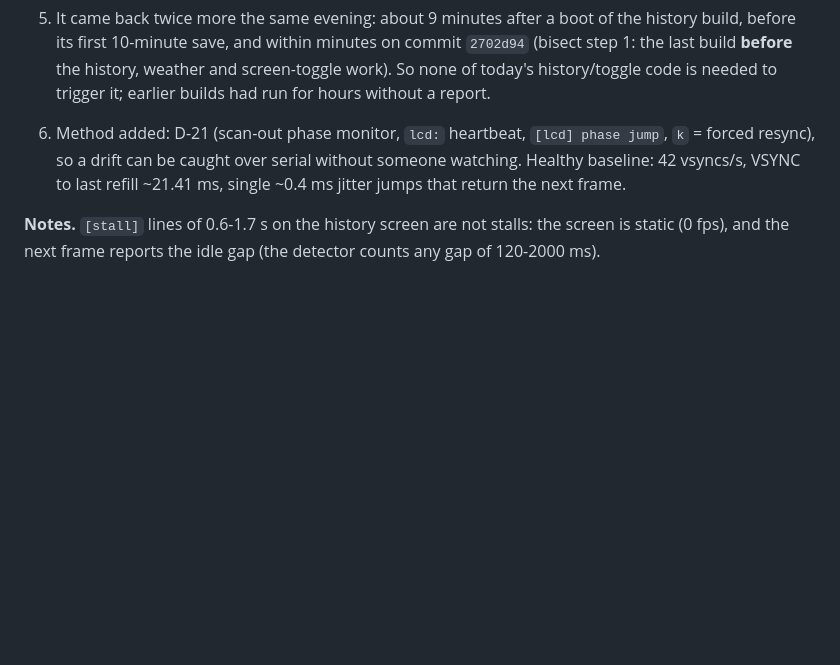
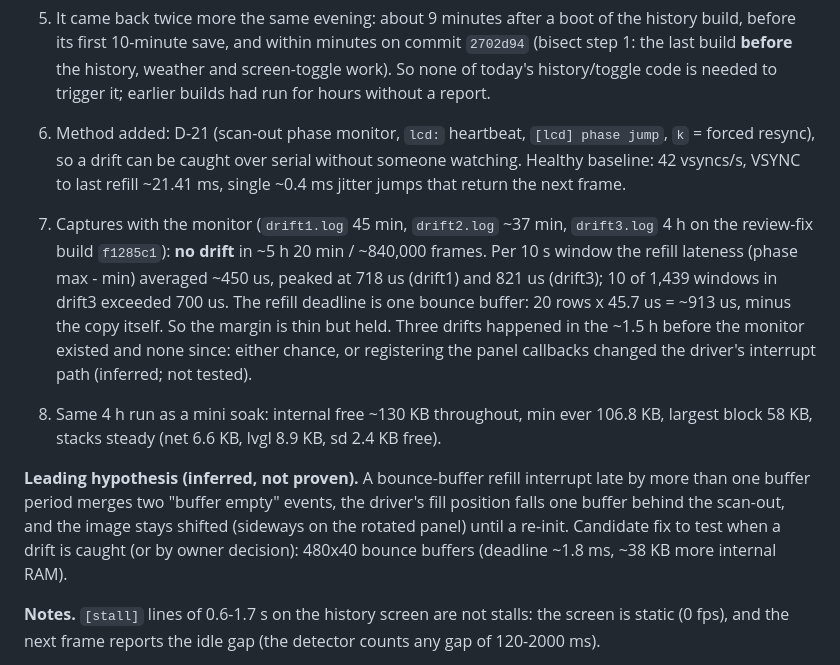
Before and after one commit to Figment-Sieve-Industries/esp32-4848s040-lab, a Markdown page: docs/guide/03-investigations.md, the part around the change. Drawn GitHub-style; blank space fills up the shorter version.

Commit message:
Guide 03 inv-panel-drift: 5 h 20 min of monitored captures, no drift, refill lateness up to 821 us vs ~913 us deadline; leading hypothesis
Co-Authored-By: Claude Opus 5.5 <noreply@anthropic.com>

```diff
--- a/docs/guide/03-investigations.md
+++ b/docs/guide/03-investigations.md
@@ -1016,6 +1016,11 @@ The same screenshot pass fixed text fit (the "Geomagnetic" chip, the health life
 5. It came back twice more the same evening: about 9 minutes after a boot of the history build, before its first 10-minute save, and within minutes on commit `2702d94` (bisect step 1: the last build **before** the history, weather and screen-toggle work). So none of today's history/toggle code is needed to trigger it; earlier builds had run for hours without a report.
 6. Method added: D-21 (scan-out phase monitor, `lcd:` heartbeat, `[lcd] phase jump`, `k` = forced resync), so a drift can be caught over serial without someone watching. Healthy baseline: 42 vsyncs/s, VSYNC to last refill ~21.41 ms, single ~0.4 ms jitter jumps that return the next frame.
 
+7. Captures with the monitor (`drift1.log` 45 min, `drift2.log` ~37 min, `drift3.log` 4 h on the review-fix build `f1285c1`): **no drift** in ~5 h 20 min / ~840,000 frames. Per 10 s window the refill lateness (phase max - min) averaged ~450 us, peaked at 718 us (drift1) and 821 us (drift3); 10 of 1,439 windows in drift3 exceeded 700 us. The refill deadline is one bounce buffer: 20 rows x 45.7 us = ~913 us, minus the copy itself. So the margin is thin but held. Three drifts happened in the ~1.5 h before the monitor existed and none since: either chance, or registering the panel callbacks changed the driver's interrupt path (inferred; not tested).
+8. Same 4 h run as a mini soak: internal free ~130 KB throughout, min ever 106.8 KB, largest block 58 KB, stacks steady (net 6.6 KB, lvgl 8.9 KB, sd 2.4 KB free).
+
+**Leading hypothesis (inferred, not proven).** A bounce-buffer refill interrupt late by more than one buffer period merges two "buffer empty" events, the driver's fill position falls one buffer behind the scan-out, and the image stays shifted (sideways on the rotated panel) until a re-init. Candidate fix to test when a drift is caught (or by owner decision): 480x40 bounce buffers (deadline ~1.8 ms, ~38 KB more internal RAM).
+
 **Notes.** `[stall]` lines of 0.6-1.7 s on the history screen are not stalls: the screen is static (0 fps), and the next frame reports the idle gap (the detector counts any gap of 120-2000 ms).
 
 **Next.** Long soak with the owner noting the time if it recurs; candidates: an automatic panel resync (`esp_lcd_rgb_panel_restart` in a quiet moment, needs the panel handle from Arduino_GFX), or a lower PCLK. Nothing changed yet.
```
